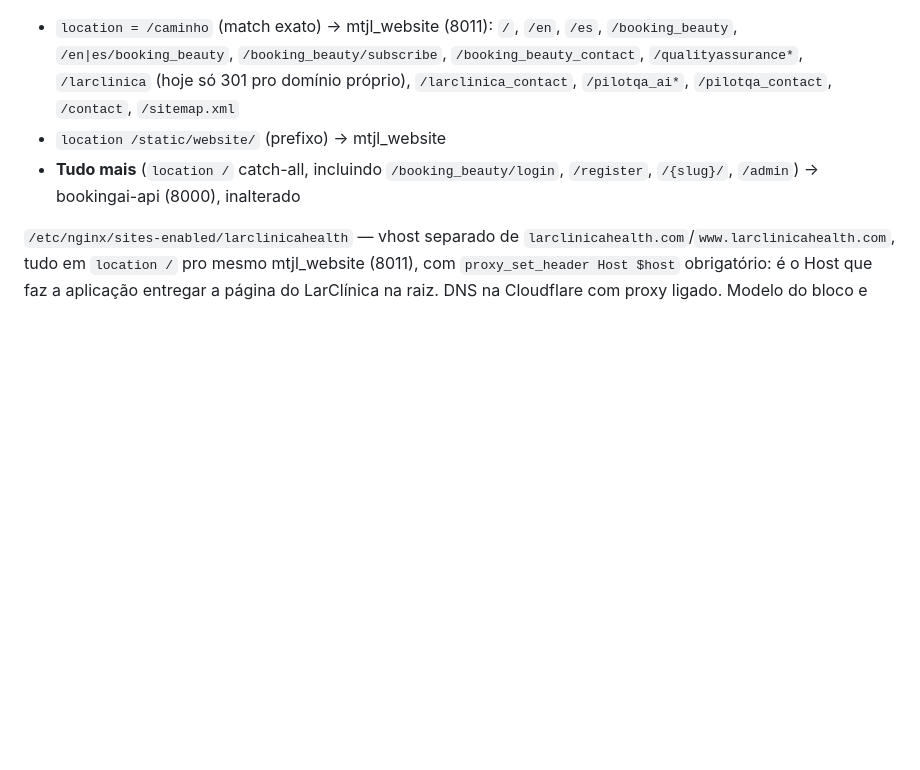
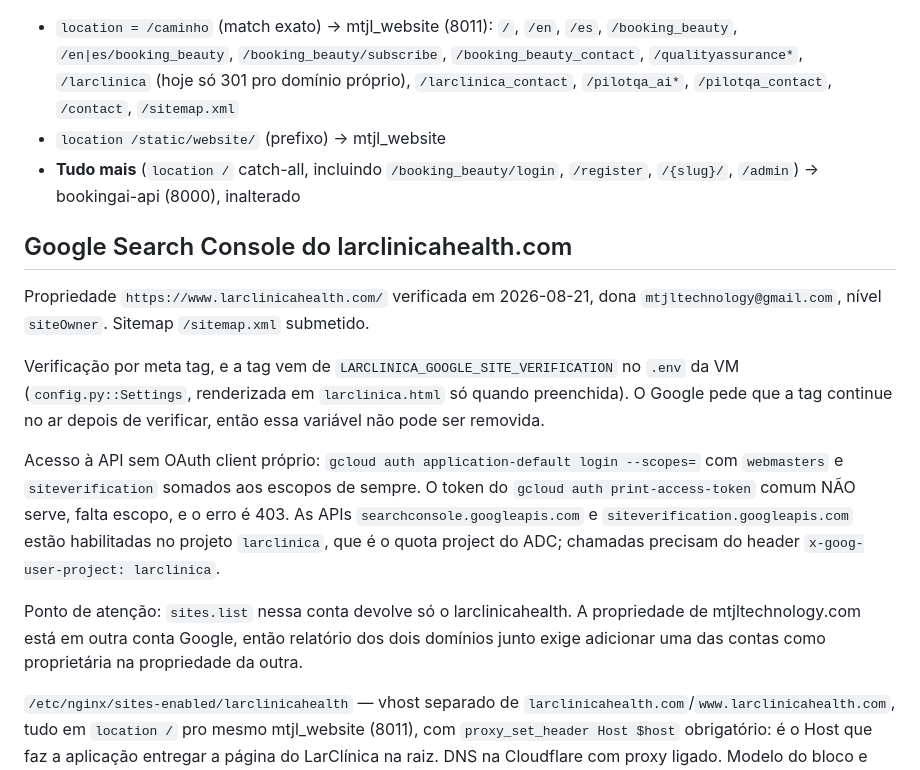
Before and after one commit to mtjltechnology/mtjl_website, a Markdown page: .claude/agents/devops.md, the part around the change. Rendered like a GitHub page; blank space fills up the shorter version.

Commit message:
Registra a propriedade do Search Console do LarClínica no agente devops
A propriedade https://www.larclinicahealth.com/ foi verificada por meta tag e o
sitemap submetido. O que não é óbvio pelo código fica anotado: a tag vem de
LARCLINICA_GOOGLE_SITE_VERIFICATION no .env da VM e precisa continuar no ar, o
acesso à API depende de ADC com os escopos webmasters e siteverification (o
token padrão do gcloud dá 403), as APIs estão habilitadas no projeto larclinica
e as chamadas precisam do header x-goog-user-project.

Co-Authored-By: Claude Opus 5 (1M context) <noreply@anthropic.com>

```diff
--- a/.claude/agents/devops.md
+++ b/.claude/agents/devops.md
@@ -56,6 +56,26 @@ quem responde:
 - **Tudo mais** (`location /` catch-all, incluindo `/booking_beauty/login`, `/register`,
   `/{slug}/`, `/admin`) → bookingai-api (8000), inalterado
 
+## Google Search Console do larclinicahealth.com
+
+Propriedade `https://www.larclinicahealth.com/` verificada em 2026-08-21, dona
+`mtjltechnology@gmail.com`, nível `siteOwner`. Sitemap `/sitemap.xml` submetido.
+
+Verificação por meta tag, e a tag vem de `LARCLINICA_GOOGLE_SITE_VERIFICATION` no `.env` da VM
+(`config.py::Settings`, renderizada em `larclinica.html` só quando preenchida). O Google pede que
+a tag continue no ar depois de verificar, então essa variável não pode ser removida.
+
+Acesso à API sem OAuth client próprio: `gcloud auth application-default login --scopes=` com
+`webmasters` e `siteverification` somados aos escopos de sempre. O token do `gcloud auth
+print-access-token` comum NÃO serve, falta escopo, e o erro é 403. As APIs
+`searchconsole.googleapis.com` e `siteverification.googleapis.com` estão habilitadas no projeto
+`larclinica`, que é o quota project do ADC; chamadas precisam do header
+`x-goog-user-project: larclinica`.
+
+Ponto de atenção: `sites.list` nessa conta devolve só o larclinicahealth. A propriedade de
+mtjltechnology.com está em outra conta Google, então relatório dos dois domínios junto exige
+adicionar uma das contas como proprietária na propriedade da outra.
+
 `/etc/nginx/sites-enabled/larclinicahealth` — vhost separado de
 `larclinicahealth.com`/`www.larclinicahealth.com`, tudo em `location /` pro mesmo mtjl_website
 (8011), com `proxy_set_header Host $host` obrigatório: é o Host que faz a aplicação entregar a
```
